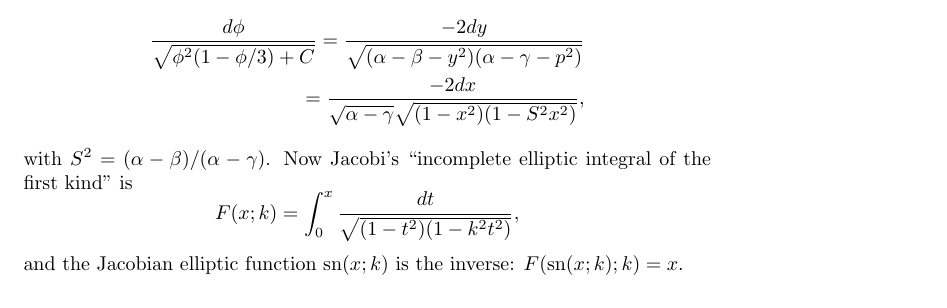
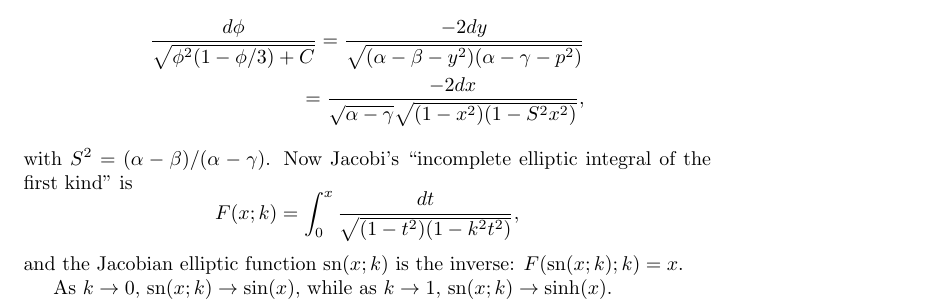
Before and after one commit to petrelharp/spatial_selection, a LaTeX document (Spatial_adaptation/local-adaptation.tex): part of page 3 of 3, cut so that both start at the same text. Compiled offline with pdfLaTeX.

Commit message:
/* Local Adaptation */ small addition

```diff
--- a/Spatial_adaptation/local-adaptation.tex
+++ b/Spatial_adaptation/local-adaptation.tex
@@ -149,6 +149,7 @@ Now Jacobi's ``incomplete elliptic integral of the first kind'' is
 \]
 and the Jacobian elliptic function $\sn(x;k)$ is the inverse: $F(\sn(x;k);k) = x$.
 
+As $k \to 0$, $\sn(x;k) \to \sin(x)$, while as $k \to 1$, $\sn(x;k) \to \sinh(x)$.
 
 
 \end{document}
```
